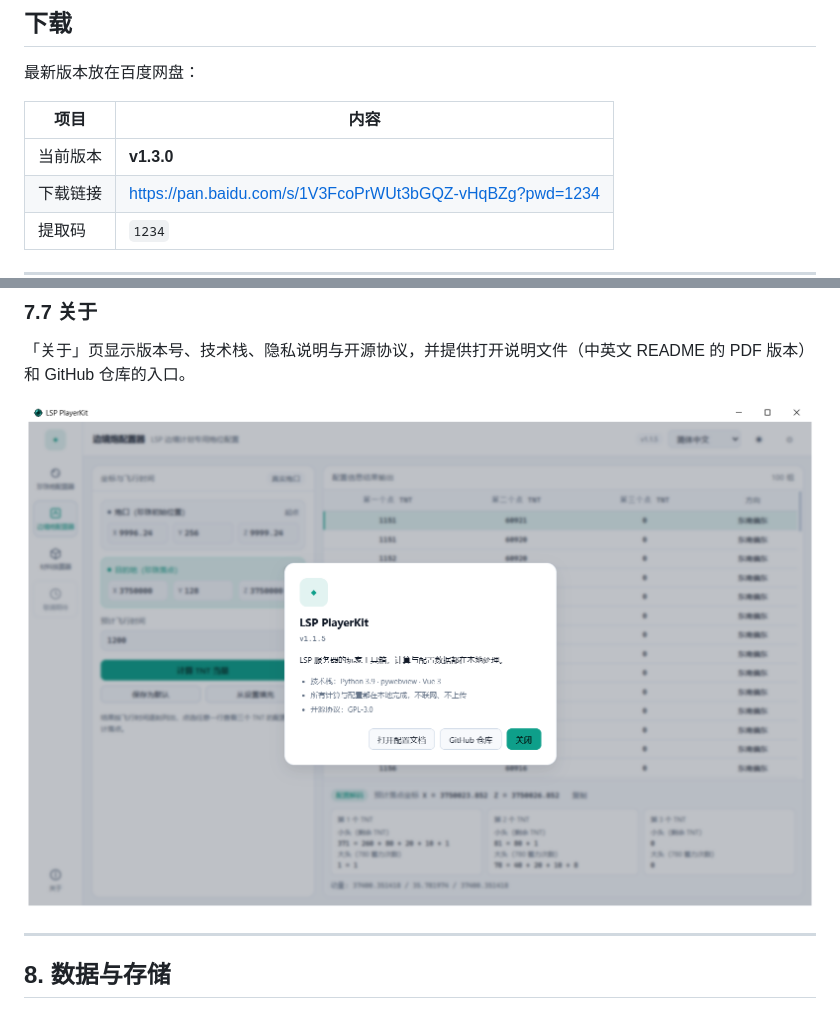
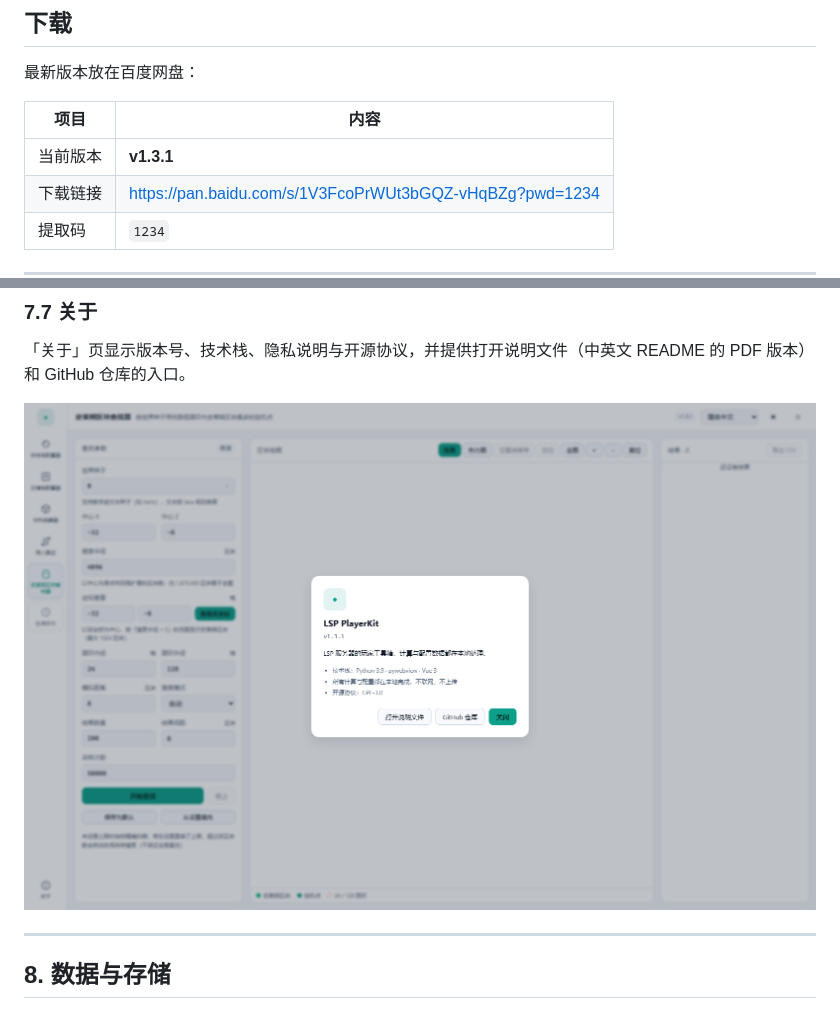
Before and after one commit to FantasySilence/LSP_PlayerKit, a Markdown page: README.md, 2 parts joined by grey strips. Drawn GitHub-style; pictures changed too: README_img/6-about.png.

```diff
--- a/README.md
+++ b/README.md
@@ -53,7 +53,7 @@
 
 | 项目 | 内容 |
 |---|---|
-| 当前版本 | **v1.3.0** |
+| 当前版本 | **v1.3.1** |
 | 下载链接 | <https://pan.baidu.com/s/1V3FcoPrWUt3bGQZ-vHqBZg?pwd=1234> |
 | 提取码 | `1234` |
 
```
Also changed, not shown: docs/README.en.md (+2 -2 lines), 3 other files.
